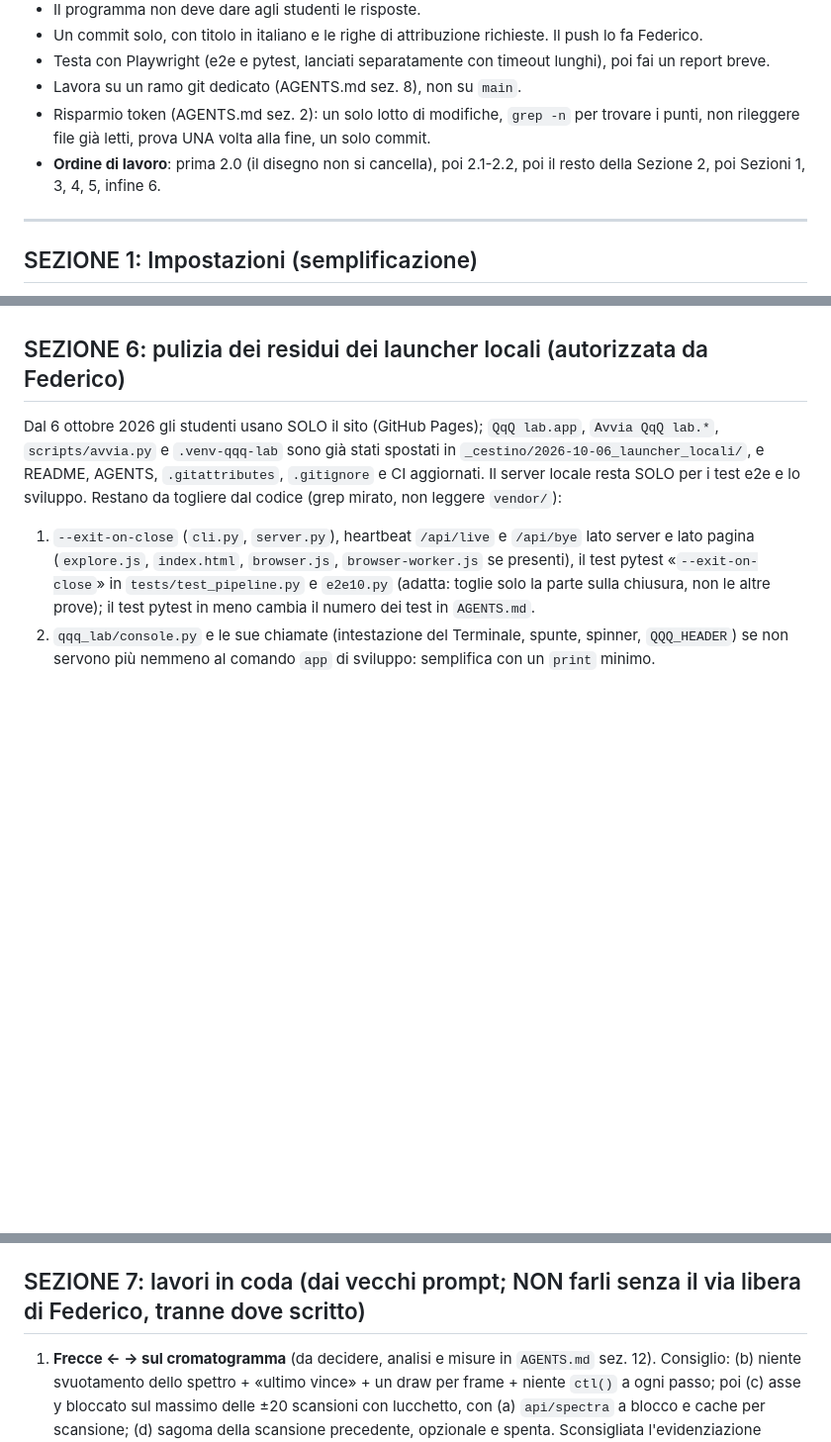
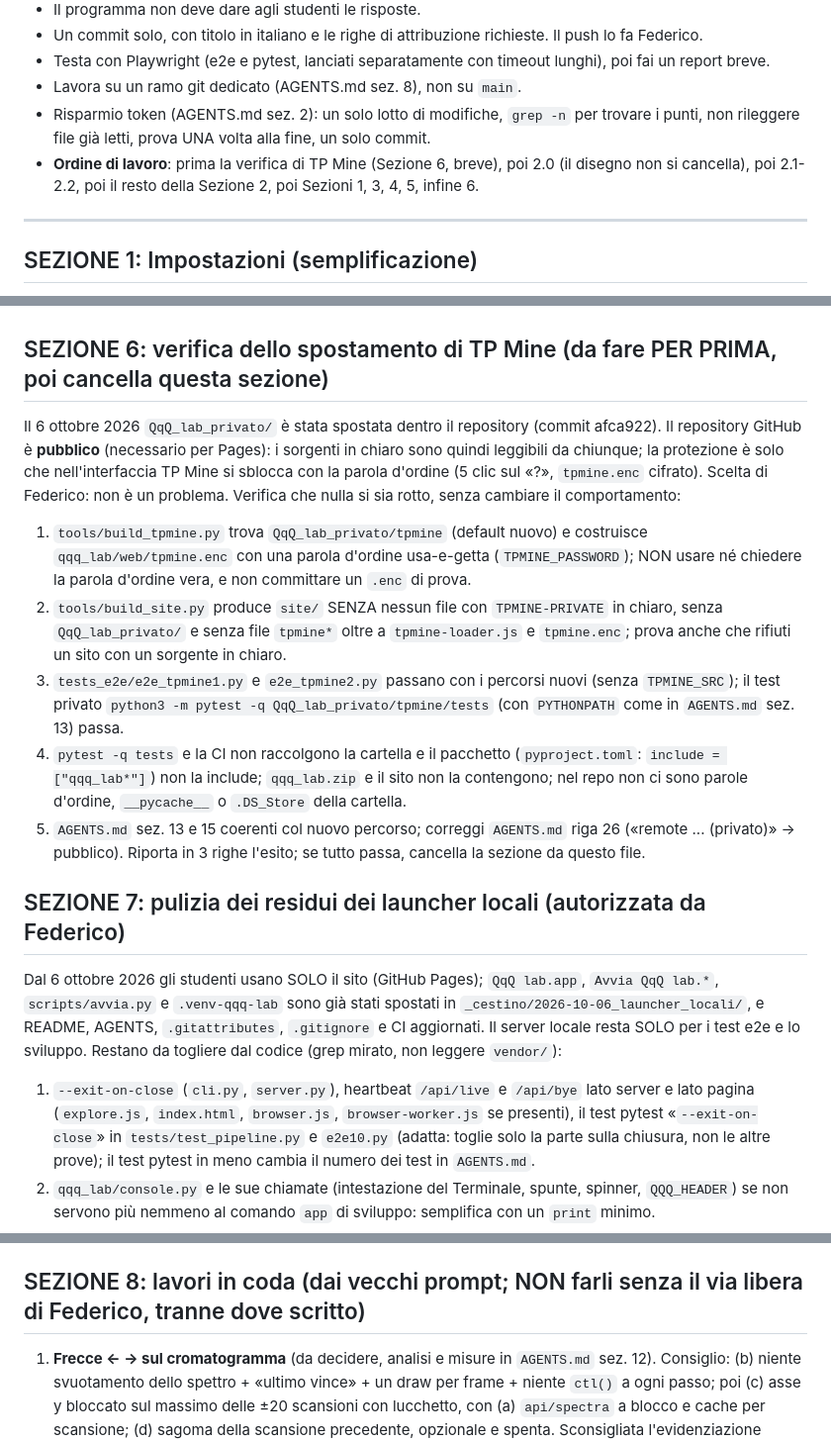
Before and after one commit to Freeesta/QqQ-lab, a Markdown page: PROMPT_PROSSIMA_CHAT.md, 3 parts joined by grey strips. Shown at 99% size. GitHub-like rendering; blank space fills up the shorter version.

Commit message:
Prompt: verifica dello spostamento di TP Mine; repository pubblico
Nuova sezione di verifica nel prompt; AGENTS.md: il repository e' pubblico.

Co-Authored-By: Claude Sonnet 5.5 <noreply@anthropic.com>
Claude-Session: https://claude.ai/code/session_01Y2fX6j7DWTCKfucJNTrmNC

```diff
--- a/PROMPT_PROSSIMA_CHAT.md
+++ b/PROMPT_PROSSIMA_CHAT.md
@@ -14,7 +14,7 @@ Lavori nella cartella `~/QqQ_lab/QqQ_lab`. Leggi prima `AGENTS.md`. Una sola cha
 - Testa con Playwright (e2e e pytest, lanciati separatamente con timeout lunghi), poi fai un report breve.
 - Lavora su un ramo git dedicato (AGENTS.md sez. 8), non su `main`.
 - Risparmio token (AGENTS.md sez. 2): un solo lotto di modifiche, `grep -n` per trovare i punti, non rileggere file già letti, prova UNA volta alla fine, un solo commit.
-- **Ordine di lavoro**: prima 2.0 (il disegno non si cancella), poi 2.1-2.2, poi il resto della Sezione 2, poi Sezioni 1, 3, 4, 5, infine 6.
+- **Ordine di lavoro**: prima la verifica di TP Mine (Sezione 6, breve), poi 2.0 (il disegno non si cancella), poi 2.1-2.2, poi il resto della Sezione 2, poi Sezioni 1, 3, 4, 5, infine 6.
 
 ---
 
@@ -134,7 +134,16 @@ Riferimenti: `qqq_lab/web/tables.js` (`ADD`, `adducts`, `adductTab`, `bindAdduct
 7. **Nota corretta su [M]+.** Spiega meglio che per un catione preformato (ammonio quaternario) si inserisce la formula del *catione* (la massa sottrae l'elettrone), mentre per il radicale catione M+. si inserisce la formula della molecola neutra. Ora i due casi sono confusi nella stessa nota.
 8. Test: spostamenti di massa di tutti gli addotti contro i valori calcolati a mano, coerenza fra gli elenchi, colonna nominale, strumento delle coppie di addotti. Aggiorna Teoria (cap. ESI) e `AGENTS.md`.
 
-## SEZIONE 6: pulizia dei residui dei launcher locali (autorizzata da Federico)
+## SEZIONE 6: verifica dello spostamento di TP Mine (da fare PER PRIMA, poi cancella questa sezione)
+Il 6 ottobre 2026 `QqQ_lab_privato/` è stata spostata dentro il repository (commit afca922). Il repository GitHub è **pubblico** (necessario per Pages): i sorgenti in chiaro sono quindi leggibili da chiunque; la protezione è solo che nell'interfaccia TP Mine si sblocca con la parola d'ordine (5 clic sul «?», `tpmine.enc` cifrato). Scelta di Federico: non è un problema. Verifica che nulla si sia rotto, senza cambiare il comportamento:
+1. `tools/build_tpmine.py` trova `QqQ_lab_privato/tpmine` (default nuovo) e costruisce `qqq_lab/web/tpmine.enc` con una parola d'ordine usa-e-getta (`TPMINE_PASSWORD`); NON usare né chiedere la parola d'ordine vera, e non committare un `.enc` di prova.
+2. `tools/build_site.py` produce `site/` SENZA nessun file con `TPMINE-PRIVATE` in chiaro, senza `QqQ_lab_privato/` e senza file `tpmine*` oltre a `tpmine-loader.js` e `tpmine.enc`; prova anche che rifiuti un sito con un sorgente in chiaro.
+3. `tests_e2e/e2e_tpmine1.py` e `e2e_tpmine2.py` passano con i percorsi nuovi (senza `TPMINE_SRC`); il test privato `python3 -m pytest -q QqQ_lab_privato/tpmine/tests` (con `PYTHONPATH` come in `AGENTS.md` sez. 13) passa.
+4. `pytest -q tests` e la CI non raccolgono la cartella e il pacchetto (`pyproject.toml`: `include = ["qqq_lab*"]`) non la include; `qqq_lab.zip` e il sito non la contengono; nel repo non ci sono parole d'ordine, `__pycache__` o `.DS_Store` della cartella.
+5. `AGENTS.md` sez. 13 e 15 coerenti col nuovo percorso; correggi `AGENTS.md` riga 26 («remote ... (privato)» → pubblico).
+Riporta in 3 righe l'esito; se tutto passa, cancella la sezione da questo file.
+
+## SEZIONE 7: pulizia dei residui dei launcher locali (autorizzata da Federico)
 Dal 6 ottobre 2026 gli studenti usano SOLO il sito (GitHub Pages); `QqQ lab.app`, `Avvia QqQ lab.*`, `scripts/avvia.py` e `.venv-qqq-lab` sono già stati spostati in `_cestino/2026-10-06_launcher_locali/`, e README, AGENTS, `.gitattributes`, `.gitignore` e CI aggiornati. Il server locale resta SOLO per i test e2e e lo sviluppo. Restano da togliere dal codice (grep mirato, non leggere `vendor/`):
 1. `--exit-on-close` (`cli.py`, `server.py`), heartbeat `/api/live` e `/api/bye` lato server e lato pagina (`explore.js`, `index.html`, `browser.js`, `browser-worker.js` se presenti), il test pytest «`--exit-on-close`» in `tests/test_pipeline.py` e `e2e10.py` (adatta: toglie solo la parte sulla chiusura, non le altre prove); il test pytest in meno cambia il numero dei test in `AGENTS.md`.
 2. `qqq_lab/console.py` e le sue chiamate (intestazione del Terminale, spunte, spinner, `QQQ_HEADER`) se non servono più nemmeno al comando `app` di sviluppo: semplifica con un `print` minimo.
@@ -143,7 +152,7 @@ Dal 6 ottobre 2026 gli studenti usano SOLO il sito (GitHub Pages); `QqQ lab.app`
 5. Testi che citano doppio clic, Terminale, `.venv`, «versione offline dal computer» (README, `AGENTS.md` sez. 3, 6, 8, 9, Teoria, aiuto, `help.js`). `convert.py`/`converti.bat` (msconvert per i `.wiff`) restano: non sono launcher.
 6. `pyproject.toml`: controlla che non ci siano voci solo per i launcher (non cambiare le dipendenze).
 
-## SEZIONE 7: lavori in coda (dai vecchi prompt; NON farli senza il via libera di Federico, tranne dove scritto)
+## SEZIONE 8: lavori in coda (dai vecchi prompt; NON farli senza il via libera di Federico, tranne dove scritto)
 
 1. **Frecce ← → sul cromatogramma** (da decidere, analisi e misure in `AGENTS.md` sez. 12). Consiglio: (b) niente svuotamento dello spettro + «ultimo vince» + un draw per frame + niente `ctl()` a ogni passo; poi (c) asse y bloccato sul massimo delle ±20 scansioni con lucchetto, con (a) `api/spectra` a blocco e cache per scansione; (d) sagoma della scansione precedente, opzionale e spenta. Sconsigliata l'evidenziazione automatica dei picchi che cambiano.
 2. **Salvataggio e sicurezza dei dati dello studente** (proposta, da approvare). Oggi nel browser file e taccuino stanno in IndexedDB (si perdono in finestra privata o cancellando i dati del sito).
```
Also changed, not shown: other parts of PROMPT_PROSSIMA_CHAT.md (+1 -1 lines), AGENTS.md (+1 -1 lines).
